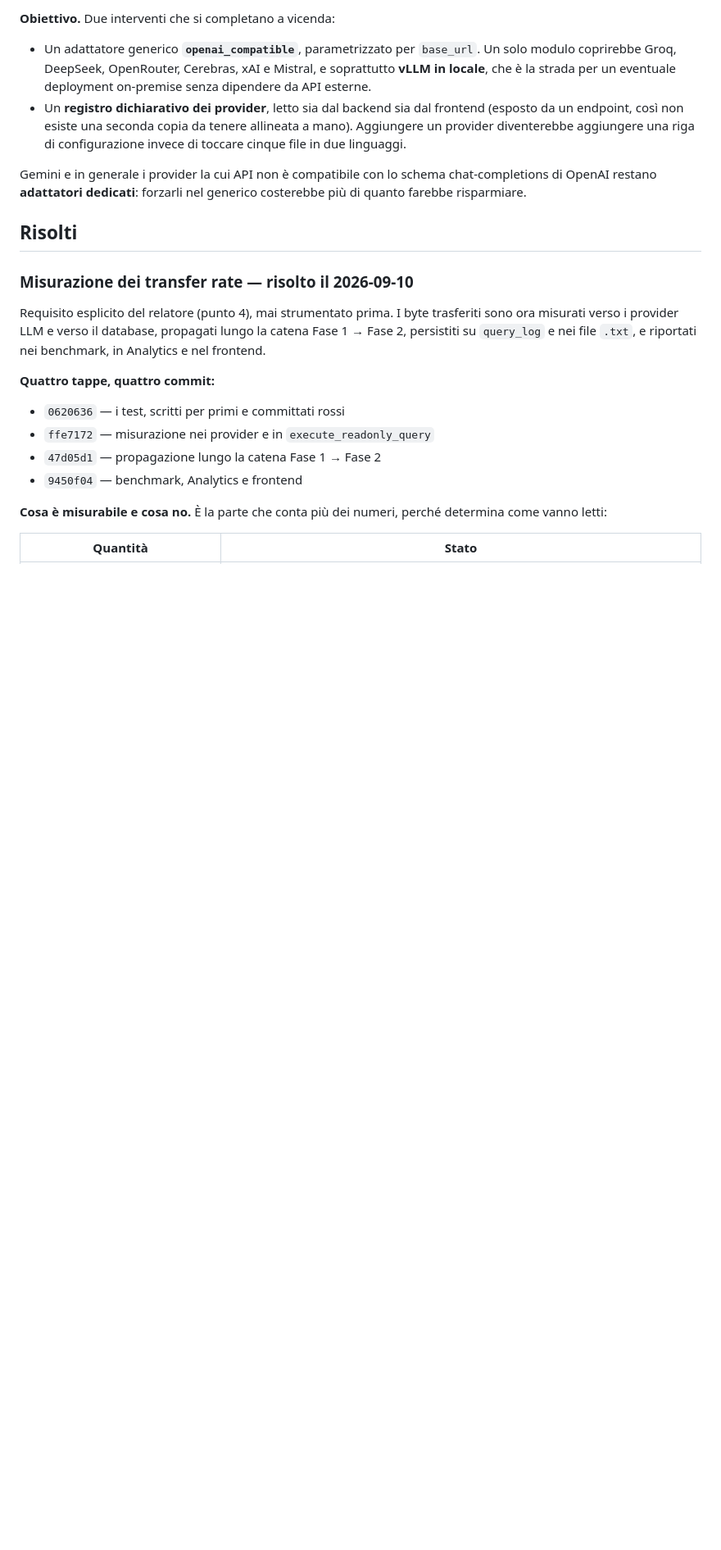
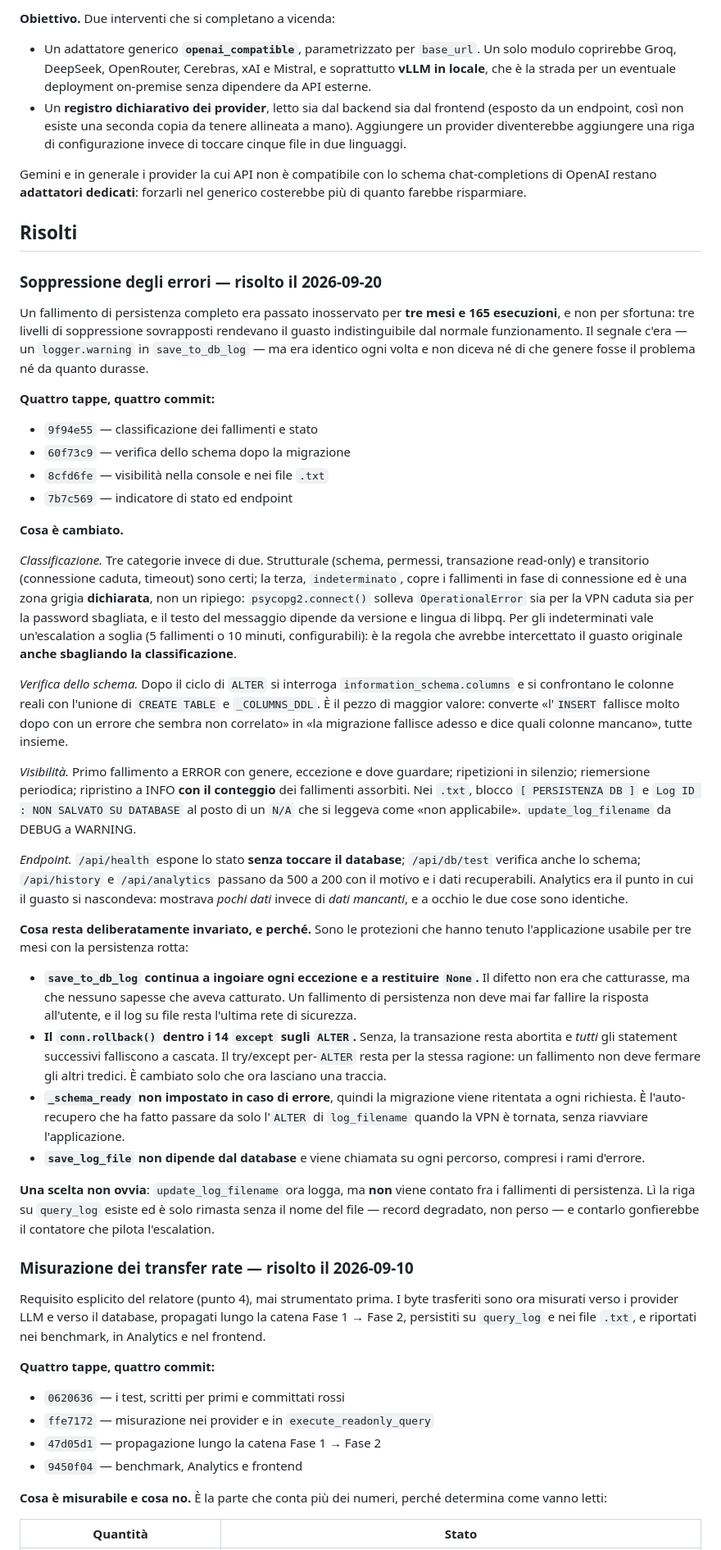
Before and after one commit to wqodsi02/lynx, a Markdown page: TODO.md, the part around one of its changes. Shown at 82% size. Drawn GitHub-style; blank space fills up the shorter version.

Commit message:
TODO.md: soppressione degli errori risolta

```diff
--- a/TODO.md
+++ b/TODO.md
@@ -35,6 +35,75 @@ chat-completions di OpenAI restano **adattatori dedicati**: forzarli nel
 generico costerebbe più di quanto farebbe risparmiare.
 
 ## Risolti
+
+### Soppressione degli errori — risolto il 2026-09-20
+
+Un fallimento di persistenza completo era passato inosservato per **tre mesi e
+165 esecuzioni**, e non per sfortuna: tre livelli di soppressione sovrapposti
+rendevano il guasto indistinguibile dal normale funzionamento. Il segnale
+c'era — un `logger.warning` in `save_to_db_log` — ma era identico ogni volta e
+non diceva né di che genere fosse il problema né da quanto durasse.
+
+**Quattro tappe, quattro commit:**
+
+- `9f94e55` — classificazione dei fallimenti e stato
+- `60f73c9` — verifica dello schema dopo la migrazione
+- `8cfd6fe` — visibilità nella console e nei file `.txt`
+- `7b7c569` — indicatore di stato ed endpoint
+
+**Cosa è cambiato.**
+
+*Classificazione.* Tre categorie invece di due. Strutturale (schema, permessi,
+transazione read-only) e transitorio (connessione caduta, timeout) sono certi;
+la terza, `indeterminato`, copre i fallimenti in fase di connessione ed è una
+zona grigia **dichiarata**, non un ripiego: `psycopg2.connect()` solleva
+`OperationalError` sia per la VPN caduta sia per la password sbagliata, e il
+testo del messaggio dipende da versione e lingua di libpq. Per gli
+indeterminati vale un'escalation a soglia (5 fallimenti o 10 minuti,
+configurabili): è la regola che avrebbe intercettato il guasto originale
+**anche sbagliando la classificazione**.
+
+*Verifica dello schema.* Dopo il ciclo di `ALTER` si interroga
+`information_schema.columns` e si confrontano le colonne reali con l'unione di
+`CREATE TABLE` e `_COLUMNS_DDL`. È il pezzo di maggior valore: converte
+«l'`INSERT` fallisce molto dopo con un errore che sembra non correlato» in «la
+migrazione fallisce adesso e dice quali colonne mancano», tutte insieme.
+
+*Visibilità.* Primo fallimento a ERROR con genere, eccezione e dove guardare;
+ripetizioni in silenzio; riemersione periodica; ripristino a INFO **con il
+conteggio** dei fallimenti assorbiti. Nei `.txt`, blocco `[ PERSISTENZA DB ]` e
+`Log ID : NON SALVATO SU DATABASE` al posto di un `N/A` che si leggeva come
+«non applicabile». `update_log_filename` da DEBUG a WARNING.
+
+*Endpoint.* `/api/health` espone lo stato **senza toccare il database**;
+`/api/db/test` verifica anche lo schema; `/api/history` e `/api/analytics`
+passano da 500 a 200 con il motivo e i dati recuperabili. Analytics era il
+punto in cui il guasto si nascondeva: mostrava *pochi dati* invece di *dati
+mancanti*, e a occhio le due cose sono identiche.
+
+**Cosa resta deliberatamente invariato, e perché.** Sono le protezioni che
+hanno tenuto l'applicazione usabile per tre mesi con la persistenza rotta:
+
+- **`save_to_db_log` continua a ingoiare ogni eccezione e a restituire
+  `None`.** Il difetto non era che catturasse, ma che nessuno sapesse che
+  aveva catturato. Un fallimento di persistenza non deve mai far fallire la
+  risposta all'utente, e il log su file resta l'ultima rete di sicurezza.
+- **Il `conn.rollback()` dentro i 14 `except` sugli `ALTER`.** Senza, la
+  transazione resta abortita e *tutti* gli statement successivi falliscono a
+  cascata. Il try/except per-`ALTER` resta per la stessa ragione: un
+  fallimento non deve fermare gli altri tredici. È cambiato solo che ora
+  lasciano una traccia.
+- **`_schema_ready` non impostato in caso di errore**, quindi la migrazione
+  viene ritentata a ogni richiesta. È l'auto-recupero che ha fatto passare da
+  solo l'`ALTER` di `log_filename` quando la VPN è tornata, senza riavviare
+  l'applicazione.
+- **`save_log_file` non dipende dal database** e viene chiamata su ogni
+  percorso, compresi i rami d'errore.
+
+**Una scelta non ovvia**: `update_log_filename` ora logga, ma **non** viene
+contato fra i fallimenti di persistenza. Lì la riga su `query_log` esiste ed è
+solo rimasta senza il nome del file — record degradato, non perso — e contarlo
+gonfierebbe il contatore che pilota l'escalation.
 
 ### Misurazione dei transfer rate — risolto il 2026-09-10
 
```
Also changed, not shown: other parts of TODO.md (+0 -24 lines).
